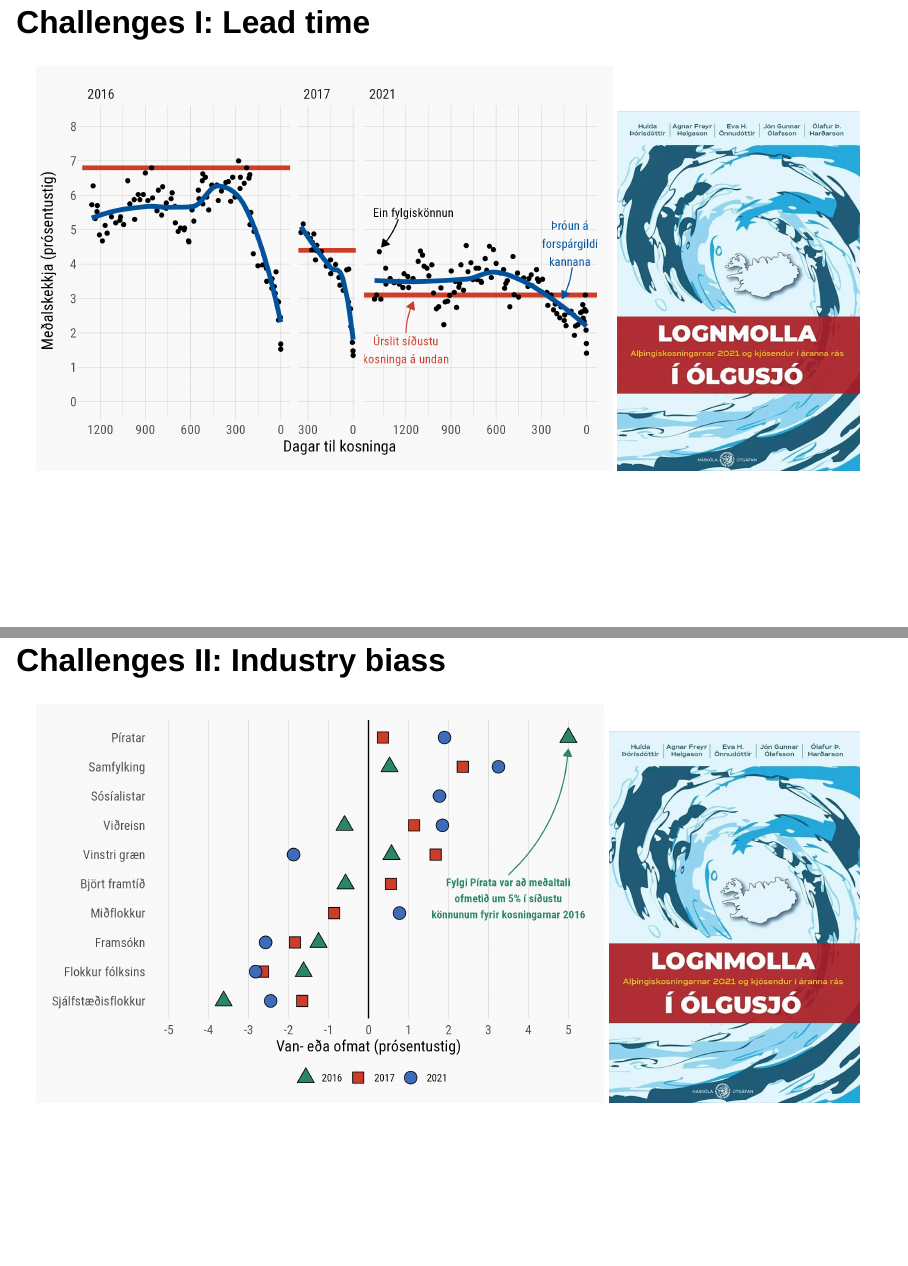
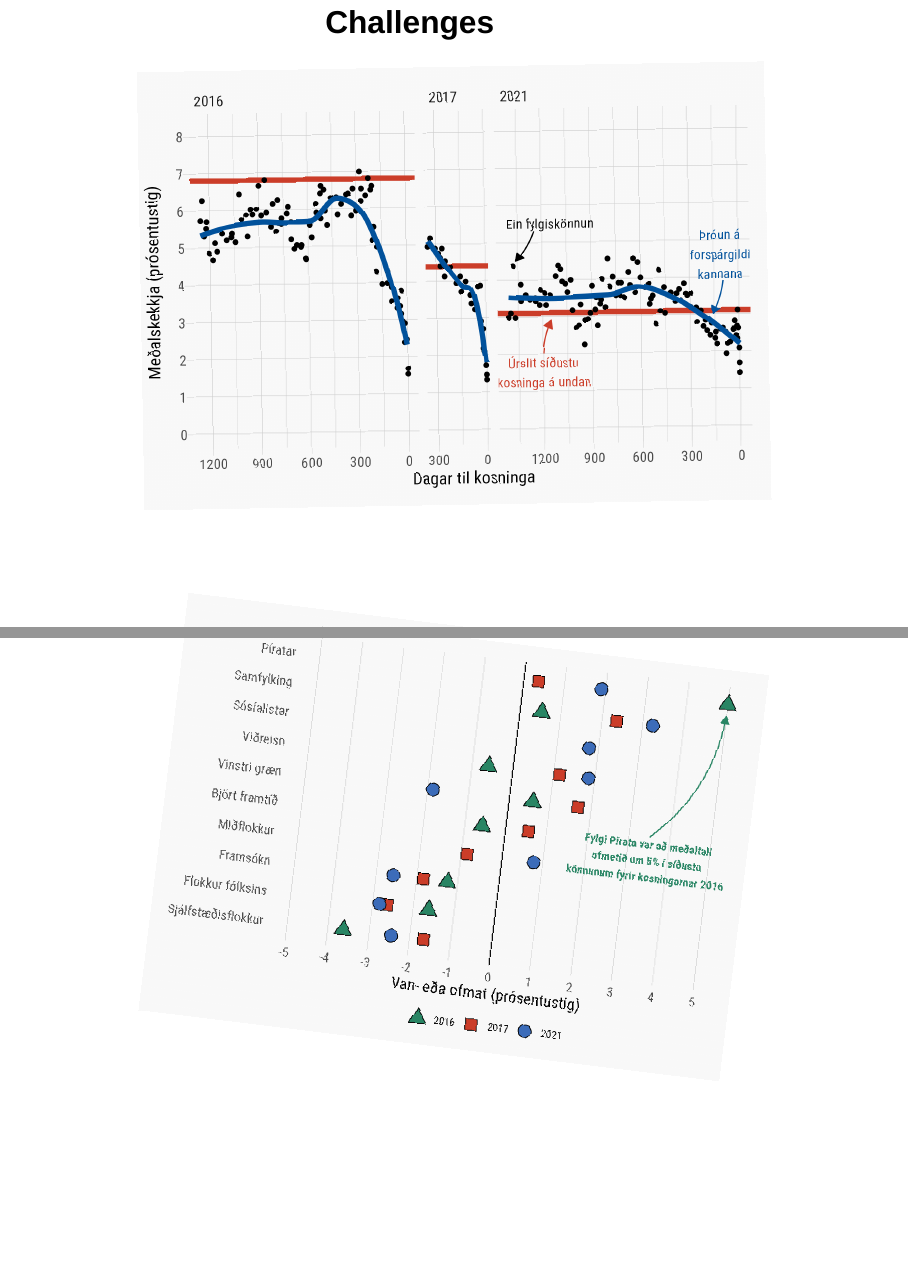
Before and after one commit to bgautijonsson/databeers12, a Quarto document (index.qmd): pages 3 and 4 of 23 before the commit and pages 3 and 4 of 24 after it, joined at a grey line. Rendered offline with R 4.5, knitr and Pandoc in place of Quarto, with nearby package versions; drawn as Slidy slides in place of the format the file asks for.

Commit message:
Testing the stack to show images

```diff
--- a/index.qmd
+++ b/index.qmd
@@ -27,8 +27,8 @@ revealjs-plugins:
 
 [*Left to right: Agnar Freyr Helgason, Hafsteinn Einarsson, Binni, Rafael Daniel Vias*]{.team-caption}
 
-## Challenges I: Lead time
+## Challenges {.center}
 
-![](Figures/book1.png){fig-align="center" width="69%"}
-![](Figures/lognmolla.jpg){width="29%"}
+::: {.r-stack}
+![](Figures/book1.png){fig-align="center" width="75%" .fragment style="transform: rotate(-1deg)"}
 
@@ -35,2 +36 @@ revealjs-plugins:
 
-## Challenges II: Industry biass
```
Also changed, not shown: index.qmd (7 more changed lines), 1 other file.
